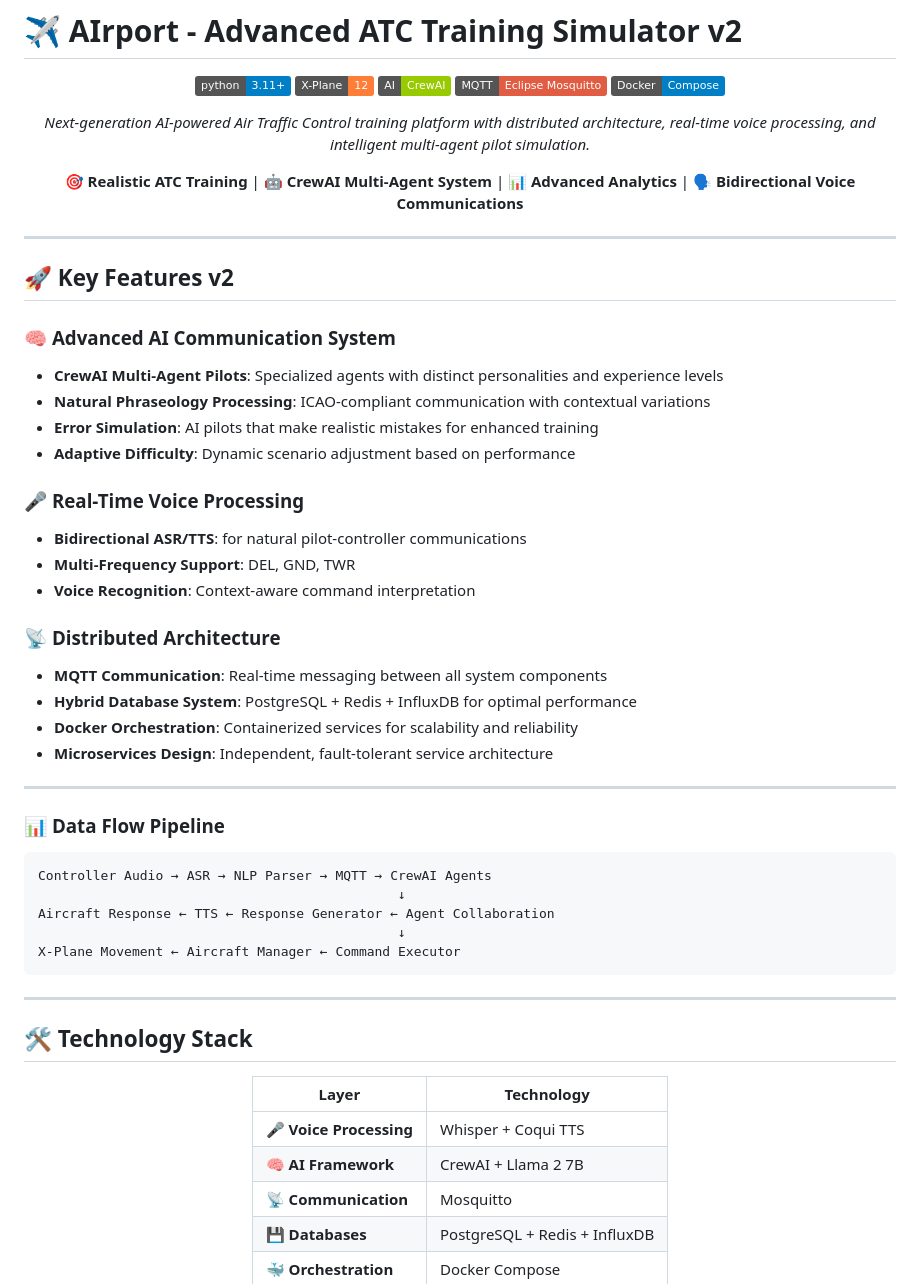
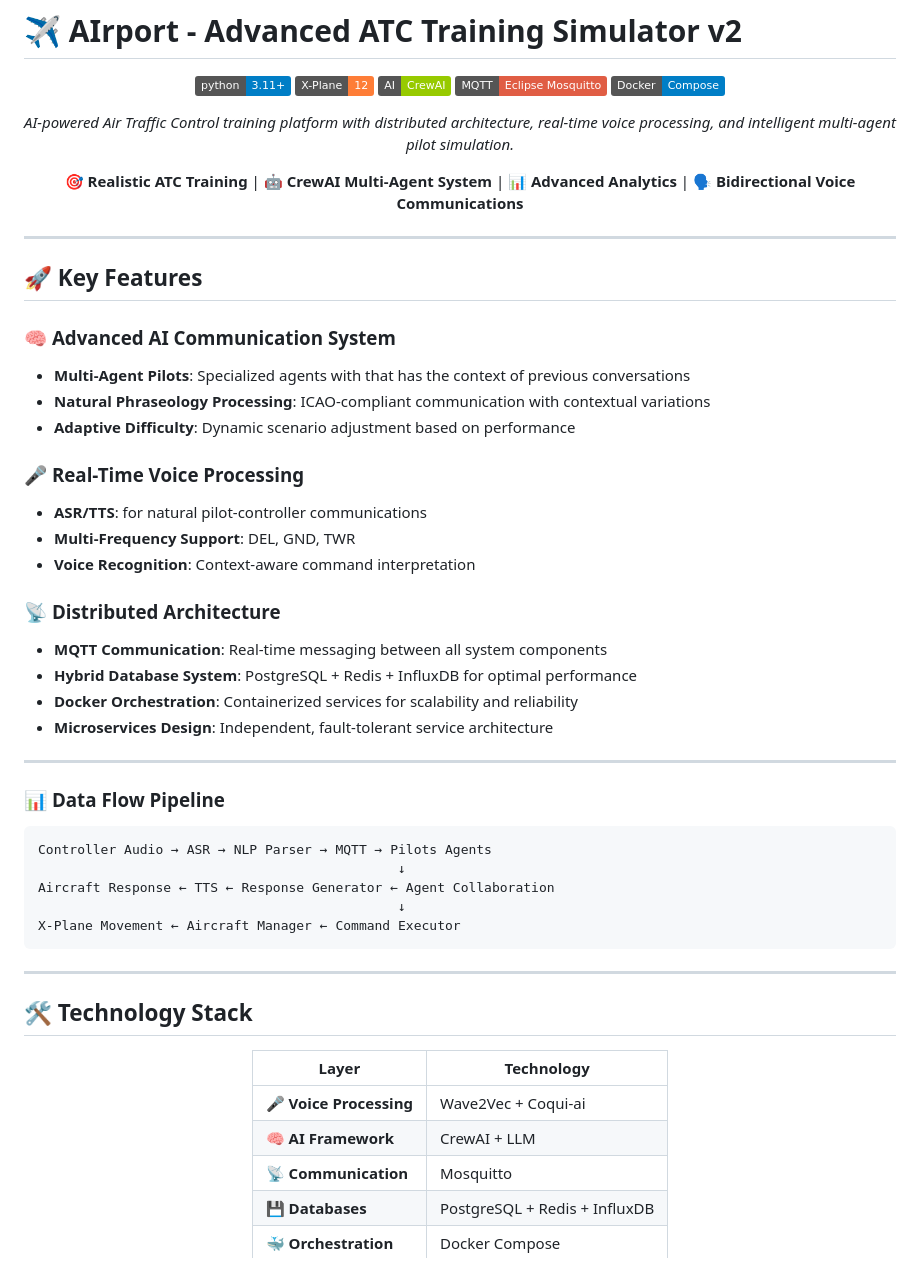
Before and after one commit to Santisoutoo/AIrport, a Markdown page: README.md, the part around one of its changes. Drawn GitHub-style; badges without logos.

````diff
--- a/README.md
+++ b/README.md
@@ -8,7 +8,7 @@
 ![MQTT](https://img.shields.io/badge/MQTT-Eclipse%20Mosquitto-red.svg)
 ![Docker](https://img.shields.io/badge/Docker-Compose-blue.svg)
 
-*Next-generation AI-powered Air Traffic Control training platform with distributed architecture, real-time voice processing, and intelligent multi-agent pilot simulation.*
+*AI-powered Air Traffic Control training platform with distributed architecture, real-time voice processing, and intelligent multi-agent pilot simulation.*
 
 🎯 **Realistic ATC Training** | 🤖 **CrewAI Multi-Agent System** | 📊 **Advanced Analytics** | 🗣️ **Bidirectional Voice Communications**
 
@@ -16,16 +16,15 @@
 
 ---
 
-## 🚀 Key Features v2
+## 🚀 Key Features
 
 ### 🧠 **Advanced AI Communication System**
-- **CrewAI Multi-Agent Pilots**: Specialized agents with distinct personalities and experience levels
+- **Multi-Agent Pilots**: Specialized agents with that has the context of previous conversations
 - **Natural Phraseology Processing**: ICAO-compliant communication with contextual variations
-- **Error Simulation**: AI pilots that make realistic mistakes for enhanced training
 - **Adaptive Difficulty**: Dynamic scenario adjustment based on performance
 
 ### 🎤 **Real-Time Voice Processing**
-- **Bidirectional ASR/TTS**: for natural pilot-controller communications
+- **ASR/TTS**: for natural pilot-controller communications
 - **Multi-Frequency Support**: DEL, GND, TWR
 - **Voice Recognition**: Context-aware command interpretation
 
@@ -40,7 +39,7 @@
 
 ### 📊 **Data Flow Pipeline**
 ```
-Controller Audio → ASR → NLP Parser → MQTT → CrewAI Agents
+Controller Audio → ASR → NLP Parser → MQTT → Pilots Agents
                                               ↓
 Aircraft Response ← TTS ← Response Generator ← Agent Collaboration
                                               ↓
@@ -55,8 +54,8 @@ X-Plane Movement ← Aircraft Manager ← Command Executor
 
 | Layer | Technology |
 |-------|------------|
-| **🎤 Voice Processing** | Whisper + Coqui TTS |
-| **🧠 AI Framework** | CrewAI + Llama 2 7B |
+| **🎤 Voice Processing** | Wave2Vec + Coqui-ai |
+| **🧠 AI Framework** | CrewAI + LLM |
 | **📡 Communication** | Mosquitto |
 | **💾 Databases** | PostgreSQL + Redis + InfluxDB |
 | **🐳 Orchestration** | Docker Compose |
````
Also changed, not shown: other parts of README.md (+0 -17 lines).
